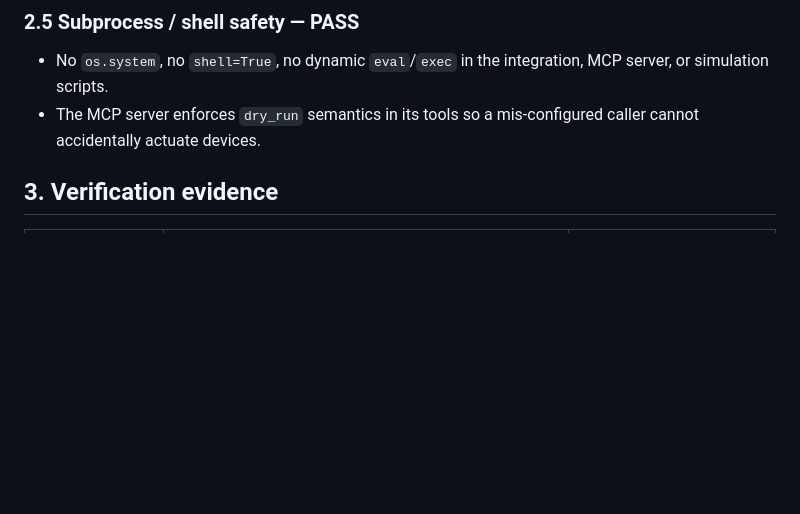
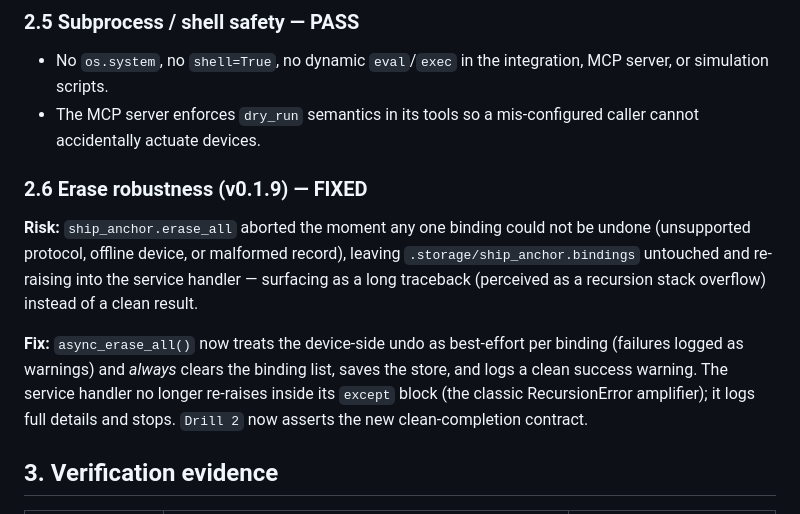
Before and after one commit to ZVeguillaCotto/Project-Anchor-SHiP, a Markdown page: SECURITY_AUDIT.md, the part around the change. GitHub-like rendering; blank space fills up the shorter version.

Commit message:
Document v0.1.9 erase_all resilience fix in SECURITY_AUDIT.md

```diff
--- a/SECURITY_AUDIT.md
+++ b/SECURITY_AUDIT.md
@@ -90,6 +90,21 @@ compile — so one bad binding reports a clean message while the others proceed.
 - The MCP server enforces `dry_run` semantics in its tools so a mis-configured
   caller cannot accidentally actuate devices.
 
+### 2.6 Erase robustness (v0.1.9) — FIXED
+
+**Risk:** `ship_anchor.erase_all` aborted the moment any one binding could
+not be undone (unsupported protocol, offline device, or malformed record),
+leaving `.storage/ship_anchor.bindings` untouched and re-raising into the
+service handler — surfacing as a long traceback (perceived as a recursion
+stack overflow) instead of a clean result.
+
+**Fix:** `async_erase_all()` now treats the device-side undo as best-effort
+per binding (failures logged as warnings) and *always* clears the binding
+list, saves the store, and logs a clean success warning. The service
+handler no longer re-raises inside its `except` block (the classic
+RecursionError amplifier); it logs full details and stops. `Drill 2` now
+asserts the new clean-completion contract.
+
 ## 3. Verification evidence
 
 | Check | Command | Result |
```
